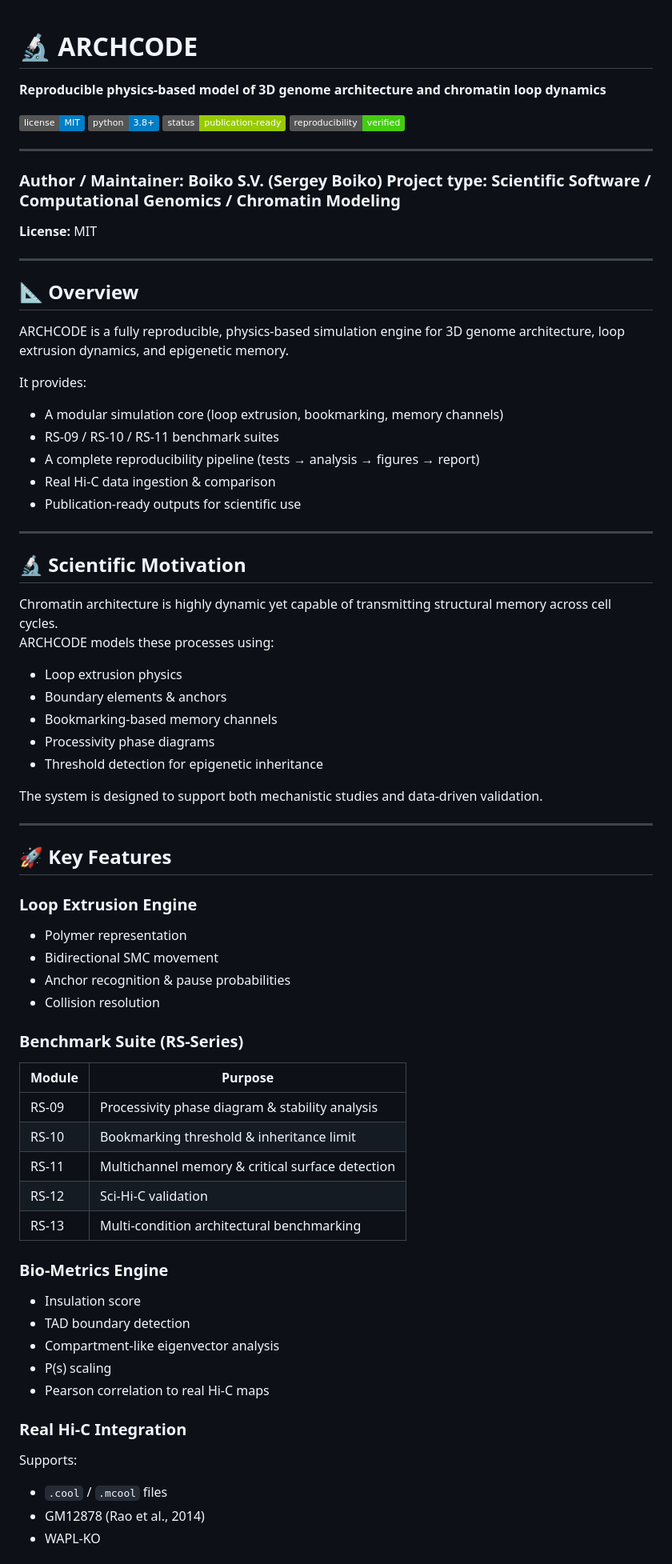
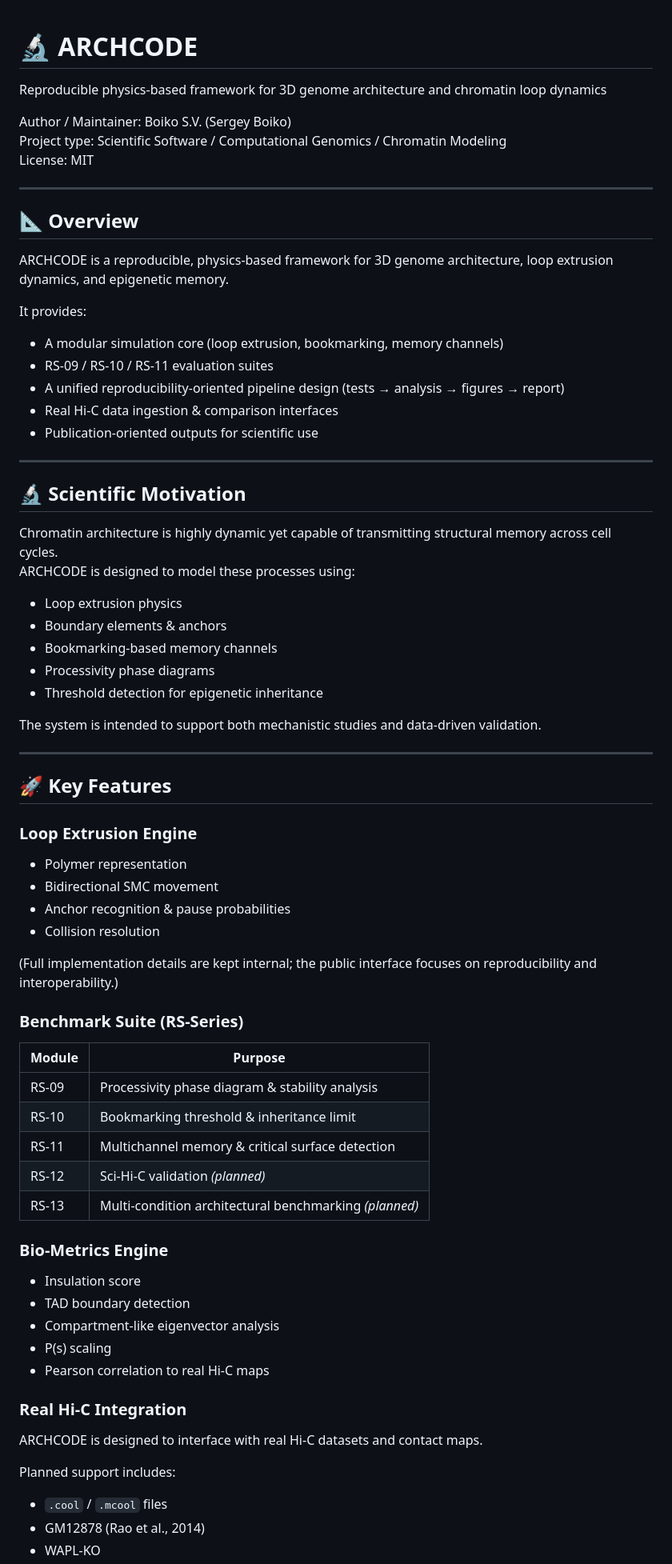
Before and after one commit to sergeeey/ARCHCODE, a Markdown page: README.md, the part around one of its changes. Shown at 80% size. GitHub-like rendering; badges without logos.

```diff
--- a/README.md
+++ b/README.md
@@ -1,71 +1,77 @@
 # 🔬 ARCHCODE
-**Reproducible physics-based model of 3D genome architecture and chromatin loop dynamics**
 
-![License](https://img.shields.io/badge/license-MIT-blue.svg)
-![Python](https://img.shields.io/badge/python-3.8%2B-blue)
-![Status](https://img.shields.io/badge/status-publication--ready-green)
-![Reproducibility](https://img.shields.io/badge/reproducibility-verified-brightgreen)
+Reproducible physics-based framework for 3D genome architecture and chromatin loop dynamics
 
----
-
-### **Author / Maintainer:** **Boiko S.V. (Sergey Boiko)** **Project type:** Scientific Software / Computational Genomics / Chromatin Modeling
-**License:** MIT
+Author / Maintainer: Boiko S.V. (Sergey Boiko)
+Project type: Scientific Software / Computational Genomics / Chromatin Modeling
+License: MIT
 
 ---
 
 ## 📐 Overview
 
-ARCHCODE is a fully reproducible, physics-based simulation engine for 3D genome architecture, loop extrusion dynamics, and epigenetic memory.
+ARCHCODE is a reproducible, physics-based framework for 3D genome architecture, loop extrusion dynamics, and epigenetic memory.
 
 It provides:
+
 - A modular simulation core (loop extrusion, bookmarking, memory channels)
-- RS-09 / RS-10 / RS-11 benchmark suites
-- A complete reproducibility pipeline (tests → analysis → figures → report)
-- Real Hi-C data ingestion & comparison
-- Publication-ready outputs for scientific use
+- RS-09 / RS-10 / RS-11 evaluation suites
+- A unified reproducibility-oriented pipeline design (tests → analysis → figures → report)
+- Real Hi-C data ingestion & comparison interfaces
+- Publication-oriented outputs for scientific use
 
 ---
 
 ## 🔬 Scientific Motivation
 
 Chromatin architecture is highly dynamic yet capable of transmitting structural memory across cell cycles.
-ARCHCODE models these processes using:
+ARCHCODE is designed to model these processes using:
+
 - Loop extrusion physics
 - Boundary elements & anchors
 - Bookmarking-based memory channels
 - Processivity phase diagrams
 - Threshold detection for epigenetic inheritance
 
-The system is designed to support both mechanistic studies and data-driven validation.
+The system is intended to support both mechanistic studies and data-driven validation.
 
 ---
 
 ## 🚀 Key Features
 
-### **Loop Extrusion Engine**
+### Loop Extrusion Engine
+
 - Polymer representation
 - Bidirectional SMC movement
 - Anchor recognition & pause probabilities
 - Collision resolution
 
-### **Benchmark Suite (RS-Series)**
-| Module | Purpose |
-|--------|---------|
-| RS-09 | Processivity phase diagram & stability analysis |
-| RS-10 | Bookmarking threshold & inheritance limit |
-| RS-11 | Multichannel memory & critical surface detection |
-| RS-12 | Sci-Hi-C validation |
-| RS-13 | Multi-condition architectural benchmarking |
+(Full implementation details are kept internal; the public interface focuses on reproducibility and interoperability.)
 
-### **Bio-Metrics Engine**
+### Benchmark Suite (RS-Series)
+
+| Module | Purpose                                                   |
+|--------|-----------------------------------------------------------|
+| RS-09  | Processivity phase diagram & stability analysis           |
+| RS-10  | Bookmarking threshold & inheritance limit                 |
+| RS-11  | Multichannel memory & critical surface detection          |
+| RS-12  | Sci-Hi-C validation *(planned)*                           |
+| RS-13  | Multi-condition architectural benchmarking *(planned)*    |
+
+### Bio-Metrics Engine
+
 - Insulation score
 - TAD boundary detection
 - Compartment-like eigenvector analysis
 - P(s) scaling
 - Pearson correlation to real Hi-C maps
 
-### **Real Hi-C Integration**
-Supports:
+### Real Hi-C Integration
+
+ARCHCODE is designed to interface with real Hi-C datasets and contact maps.
+
+Planned support includes:
+
 - `.cool` / `.mcool` files
 - GM12878 (Rao et al., 2014)
 - WAPL-KO
```
Also changed, not shown: other parts of README.md (+49 -41 lines).
